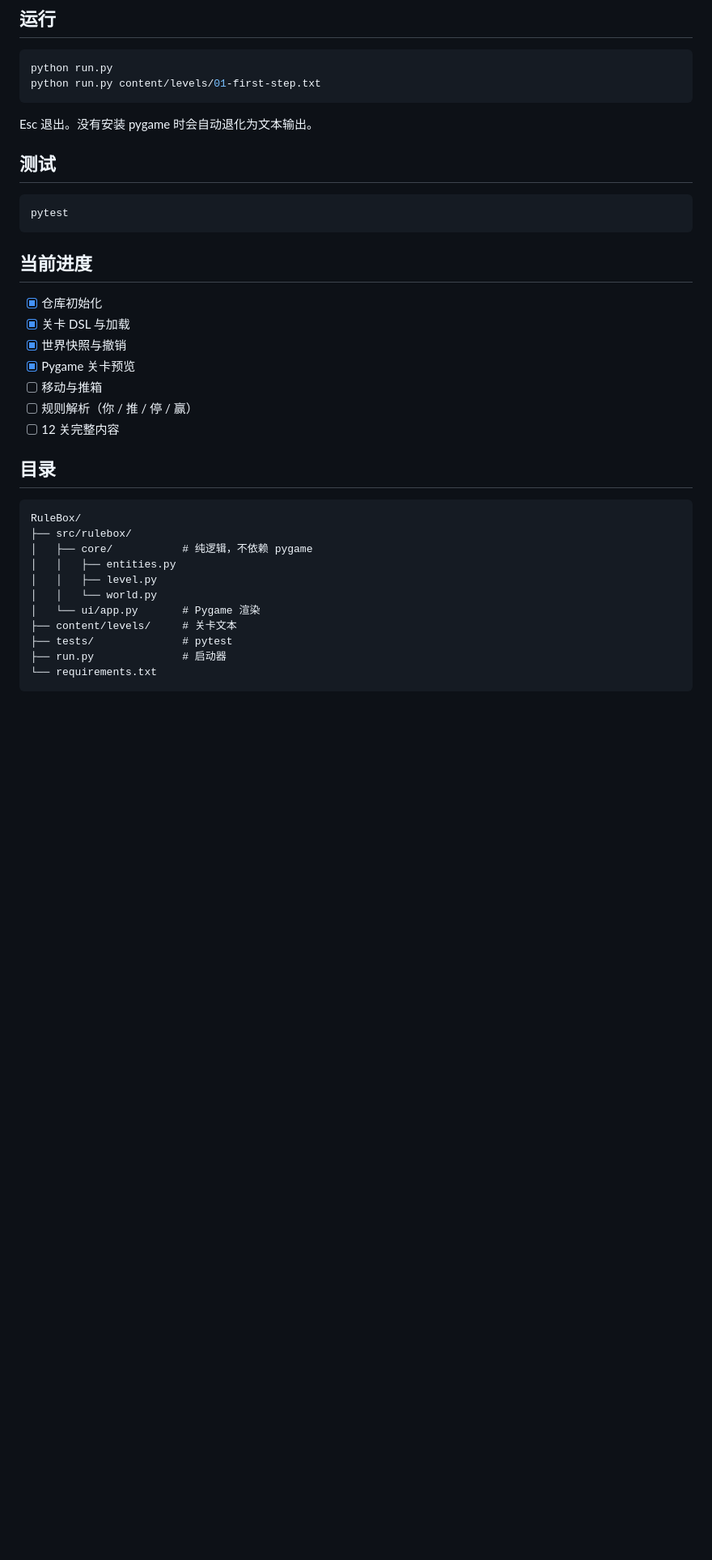
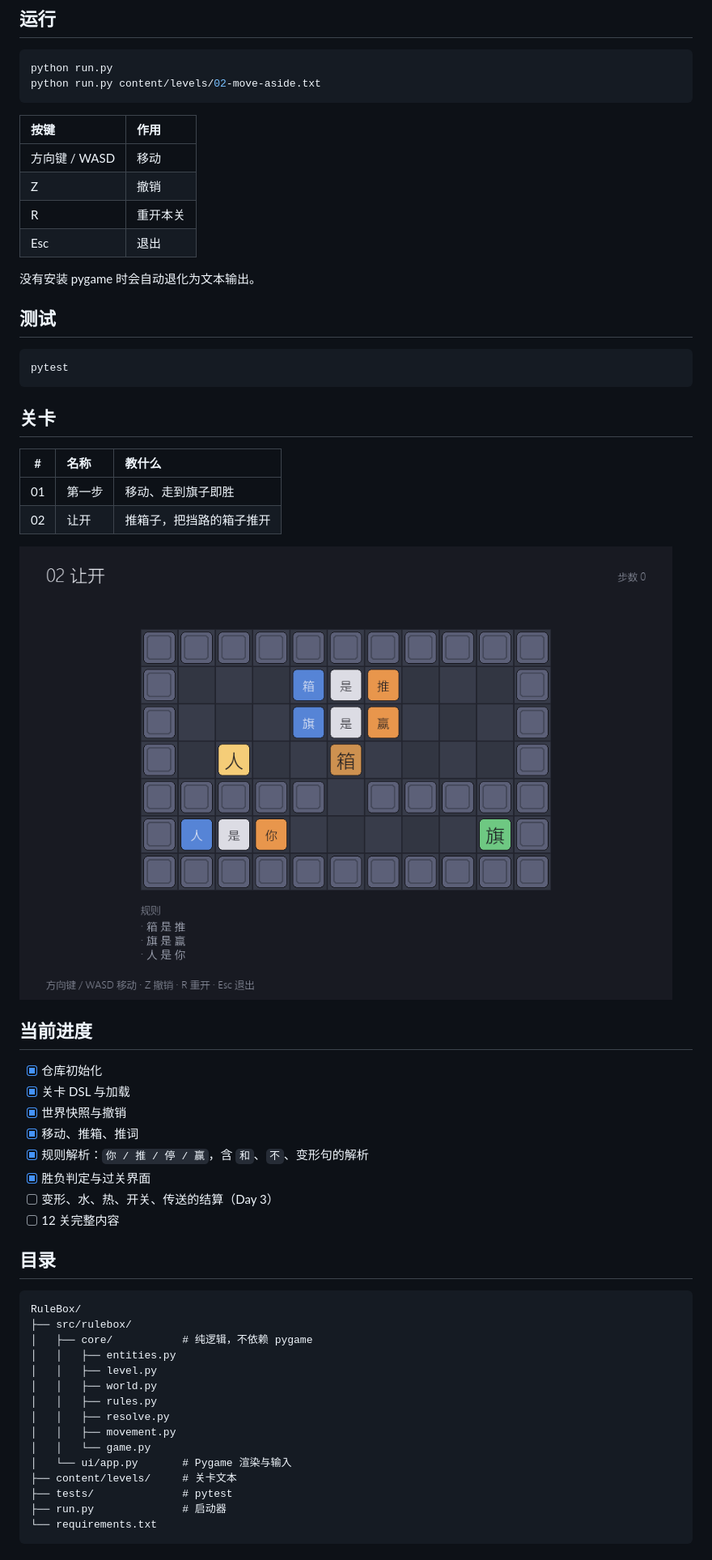
Before and after one commit to Ultra-Y/RuleBox, a Markdown page: README.md, the part around the change. Shown at 81% size. Rendered like a GitHub page; pictures changed too: docs/preview_02.png (added); blank space fills up the shorter version.

Commit message:
feat: 第 2 天（移动、推箱、规则解析、胜负判定）

````diff
--- a/README.md
+++ b/README.md
@@ -26,10 +26,17 @@ pip install -r requirements.txt
 
 ```powershell
 python run.py
-python run.py content/levels/01-first-step.txt
+python run.py content/levels/02-move-aside.txt
 ```
 
-Esc 退出。没有安装 pygame 时会自动退化为文本输出。
+| 按键 | 作用 |
+| :--- | :--- |
+| 方向键 / WASD | 移动 |
+| Z | 撤销 |
+| R | 重开本关 |
+| Esc | 退出 |
+
+没有安装 pygame 时会自动退化为文本输出。
 
 ## 测试
 
@@ -37,14 +44,24 @@ Esc 退出。没有安装 pygame 时会自动退化为文本输出。
 pytest
 ```
 
+## 关卡
+
+| # | 名称 | 教什么 |
+| :-: | :--- | :--- |
+| 01 | 第一步 | 移动、走到旗子即胜 |
+| 02 | 让开 | 推箱子，把挡路的箱子推开 |
+
+![第 2 关](docs/preview_02.png)
+
 ## 当前进度
 
 - [x] 仓库初始化
 - [x] 关卡 DSL 与加载
 - [x] 世界快照与撤销
-- [x] Pygame 关卡预览
-- [ ] 移动与推箱
-- [ ] 规则解析（你 / 推 / 停 / 赢）
+- [x] 移动、推箱、推词
+- [x] 规则解析：`你 / 推 / 停 / 赢`，含 `和`、`不`、变形句的解析
+- [x] 胜负判定与过关界面
+- [ ] 变形、水、热、开关、传送的结算（Day 3）
 - [ ] 12 关完整内容
 
 ## 目录
@@ -55,8 +72,12 @@ RuleBox/
 │   ├── core/           # 纯逻辑，不依赖 pygame
 │   │   ├── entities.py
 │   │   ├── level.py
-│   │   └── world.py
-│   └── ui/app.py       # Pygame 渲染
+│   │   ├── world.py
+│   │   ├── rules.py
+│   │   ├── resolve.py
+│   │   ├── movement.py
+│   │   └── game.py
+│   └── ui/app.py       # Pygame 渲染与输入
 ├── content/levels/     # 关卡文本
 ├── tests/              # pytest
 ├── run.py              # 启动器
````
Also changed, not shown: docs/preview_01.png, 9 other files.
